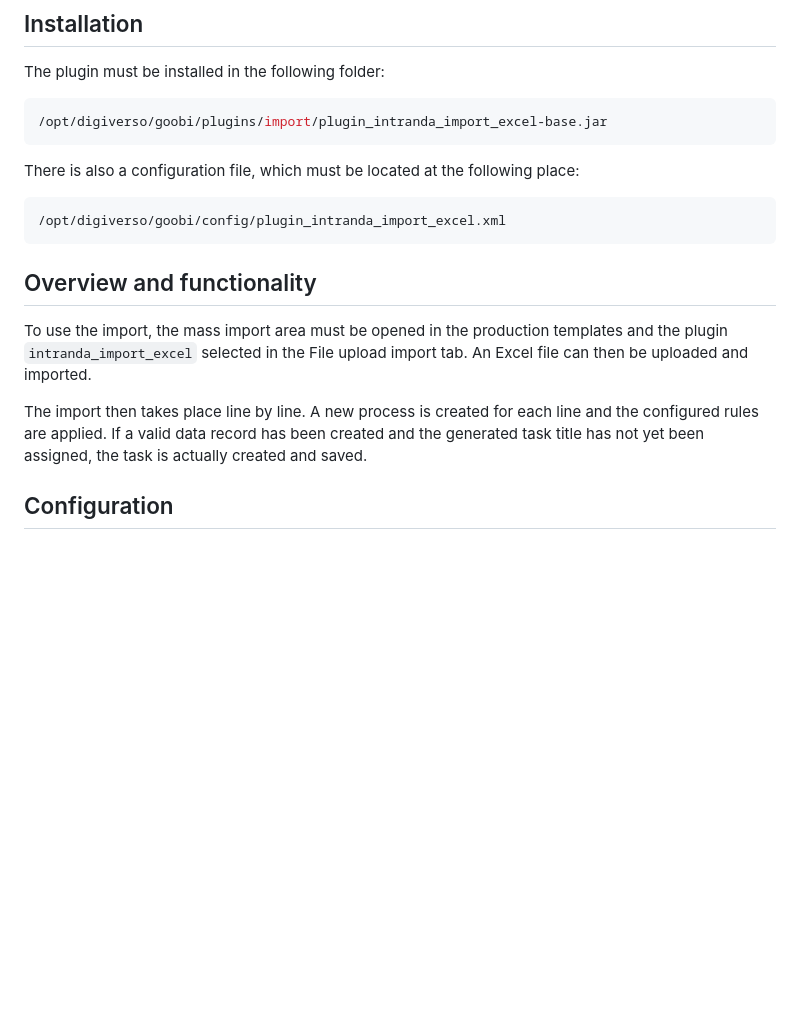
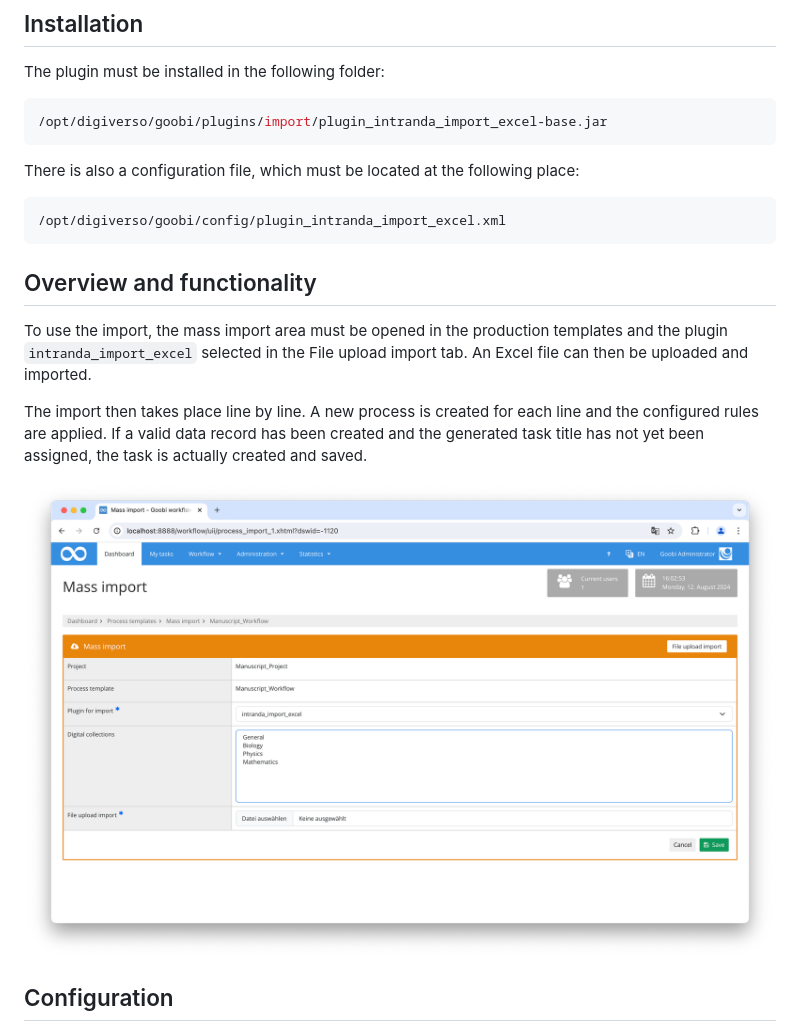
Before and after one commit to intranda/goobi-plugin-import-excel, a Markdown page: docs/index_en.md, the part around the change. Drawn GitHub-style; pictures changed too: docs/screen1_en.png (added); blank space fills up the shorter version.

````diff
--- a/docs/index_en.md
+++ b/docs/index_en.md
@@ -21,12 +21,12 @@ There is also a configuration file, which must be located at the following place
 /opt/digiverso/goobi/config/plugin_intranda_import_excel.xml
 ```
 
-
 ## Overview and functionality
 To use the import, the mass import area must be opened in the production templates and the plugin `intranda_import_excel` selected in the File upload import tab. An Excel file can then be uploaded and imported.
 
 The import then takes place line by line. A new process is created for each line and the configured rules are applied. If a valid data record has been created and the generated task title has not yet been assigned, the task is actually created and saved.
 
+![Selection of the plugin for performing the import](screen1_en.png)
 
 ## Configuration
 The configuration is done via the file `plugin_intranda_import_excel.xml`. This file can be adapted during operation.
````
Also changed, not shown: docs/index_de.md (+1 -0 lines), docs/screen1_de.png (added).
